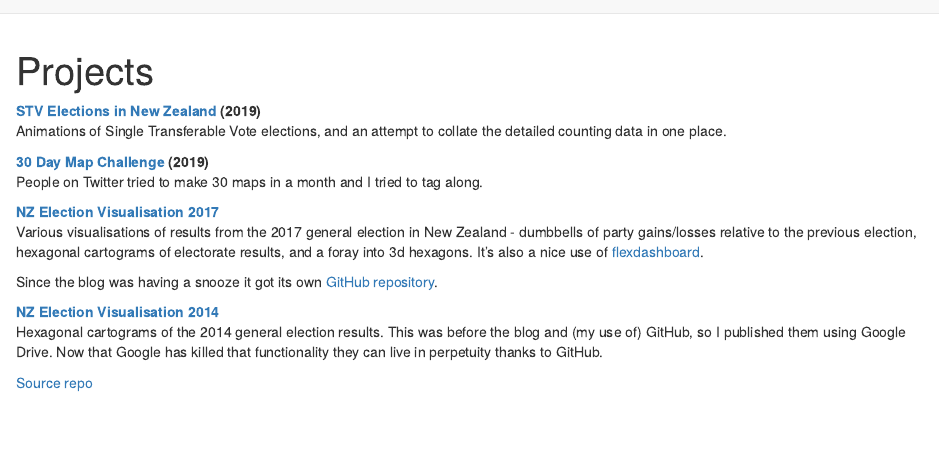
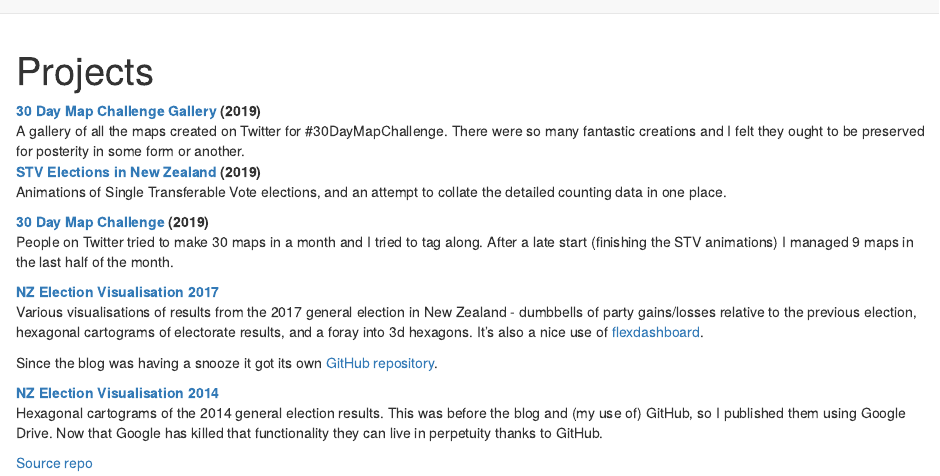
Before and after one commit to dakvid/dakvid.github.io, an R Markdown document (projects.Rmd): the page in a window 1100 px wide, from its top. Rendered offline with R 4.5, knitr and Pandoc, with nearby package versions; drawn as R Markdown's standard HTML page in place of the format the file asks for.

Commit message:
Source: list map gallery in projects

```diff
--- a/projects.Rmd
+++ b/projects.Rmd
@@ -3,6 +3,11 @@ title: "Projects"
 description: |
   Some of my projects that aren't in the blog.
 ---
+
+[30 Day Map Challenge Gallery](https://david.frigge.nz/30DayMapChallenge) (2019)
+:   A gallery of all the maps created on Twitter for #30DayMapChallenge. There
+were so many fantastic creations and I felt they ought to be preserved for posterity
+in some form or another.
 
 [STV Elections in New Zealand](https://david.frigge.nz/stvnz) (2019)
 
@@ -13,6 +18,8 @@ the detailed counting data in one place.
 [30 Day Map Challenge](https://david.frigge.nz/map30days) (2019)
 
 :   People on Twitter tried to make 30 maps in a month and I tried to tag along.
+After a late start (finishing the STV animations) I managed 9 maps in the last
+half of the month.
 
 
 [NZ Election Visualisation 2017](https://david.frigge.nz/election2017)
```
